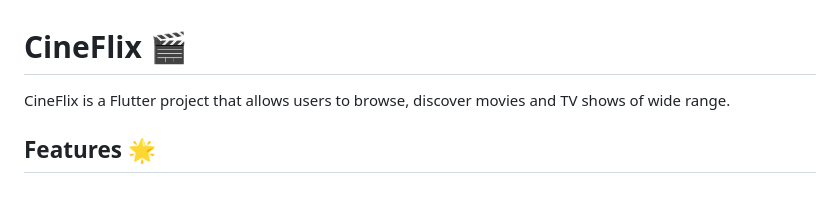
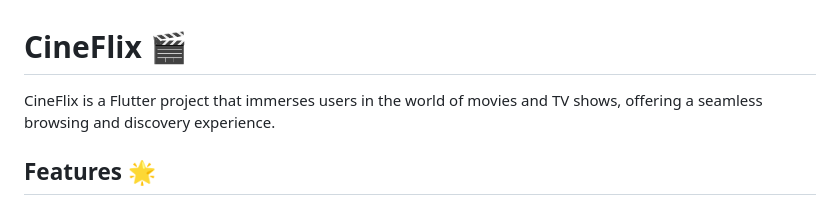
Before and after one commit to TitusKI/CineFlix, a Markdown page: README.md, the part around the change. GitHub-like rendering.

```diff
--- a/README.md
+++ b/README.md
@@ -1,6 +1,6 @@
 # CineFlix 🎬
 
-CineFlix is a Flutter project that allows users to browse, discover movies and TV shows of wide range.
+CineFlix is a Flutter project that immerses users in the world of movies and TV shows, offering a seamless browsing and discovery experience.
 
 ## Features 🌟
 
```
